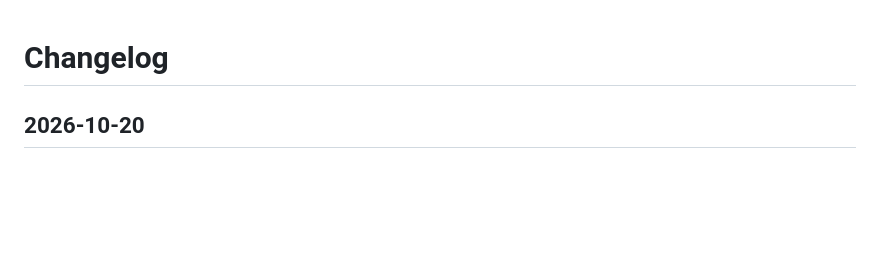
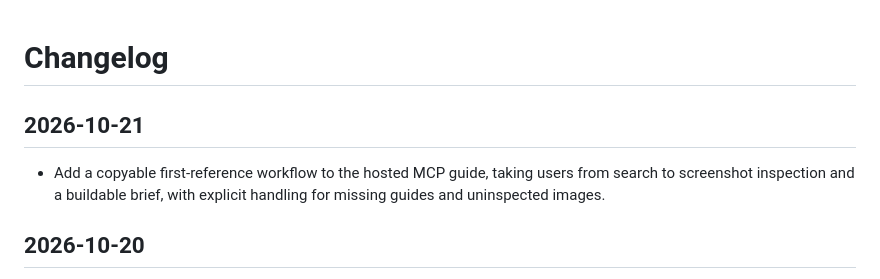
Before and after one commit to LVTD-LLC/tastefulkit, a Markdown page: CHANGELOG.md, the part around the change. GitHub-like rendering; blank space fills up the shorter version.

Commit message:
Document a first-reference workflow for hosted MCP (#71)

```diff
--- a/CHANGELOG.md
+++ b/CHANGELOG.md
@@ -1,4 +1,8 @@
 # Changelog
+
+## 2026-10-21
+
+- Add a copyable first-reference workflow to the hosted MCP guide, taking users from search to screenshot inspection and a buildable brief, with explicit handling for missing guides and uninspected images.
 
 ## 2026-10-20
 
```
Also changed, not shown: 1 other file.
